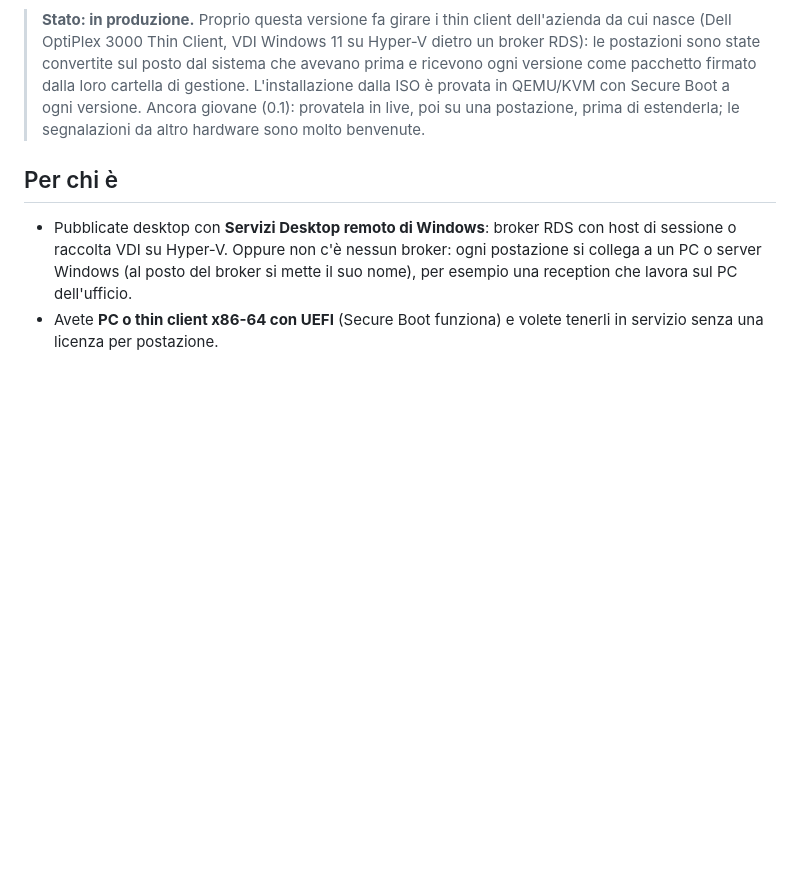
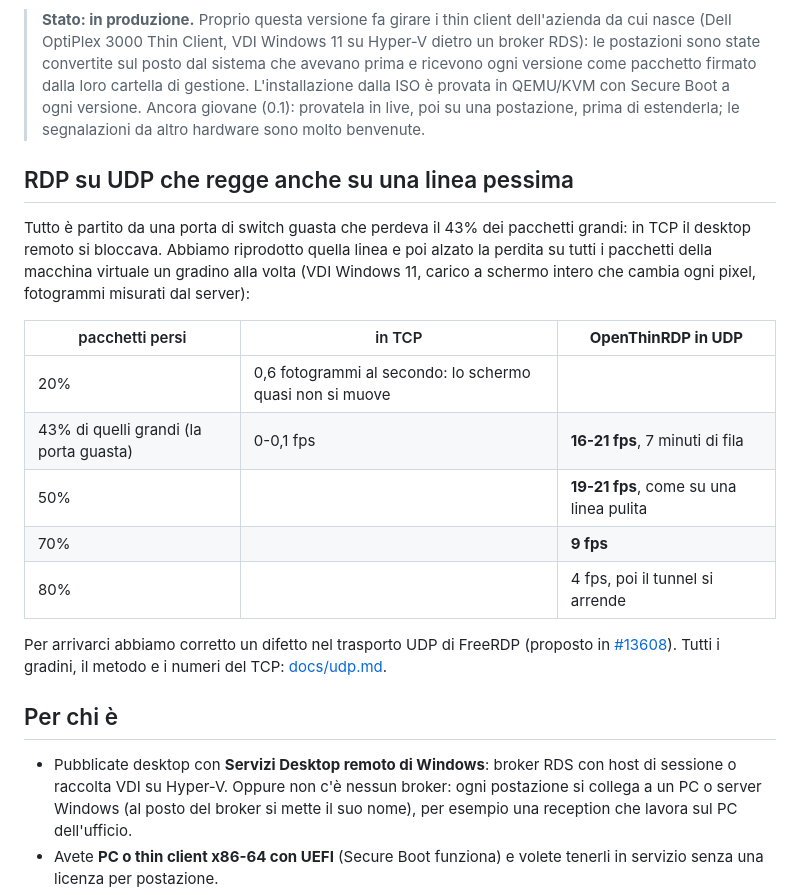
Before and after one commit to Ceschi-ops/openthinrdp, a Markdown page: README.it.md, the part around the change. GitHub-like rendering; blank space fills up the shorter version.

Commit message:
README: RDP over UDP on a bad line, the measurements
UDP 19-21 fps with 50% of the packets lost and 9 with 70%; TCP 0.6 fps at
20%. English and Italian.

```diff
--- a/README.it.md
+++ b/README.it.md
@@ -31,6 +31,25 @@ Client collegati a una VDI Windows 11 su Hyper-V, dove il sistema da cui deriva
 > gestione. L'installazione dalla ISO è provata in QEMU/KVM con Secure Boot a ogni versione. Ancora giovane (0.1):
 > provatela in live, poi su una postazione, prima di estenderla; le segnalazioni da altro hardware sono molto
 > benvenute.
+
+## RDP su UDP che regge anche su una linea pessima
+
+Tutto è partito da una porta di switch guasta che perdeva il 43% dei pacchetti grandi: in TCP il desktop remoto
+si bloccava. Abbiamo riprodotto quella linea e poi alzato la perdita su tutti i pacchetti della macchina virtuale
+un gradino alla volta (VDI Windows 11, carico a schermo intero che cambia ogni pixel, fotogrammi misurati dal
+server):
+
+| pacchetti persi | in TCP | **OpenThinRDP in UDP** |
+|---|---|---|
+| 20% | 0,6 fotogrammi al secondo: lo schermo quasi non si muove | |
+| 43% di quelli grandi (la porta guasta) | 0-0,1 fps | **16-21 fps**, 7 minuti di fila |
+| 50% | | **19-21 fps**, come su una linea pulita |
+| 70% | | **9 fps** |
+| 80% | | 4 fps, poi il tunnel si arrende |
+
+Per arrivarci abbiamo corretto un difetto nel trasporto UDP di FreeRDP (proposto in
+[#13608](https://github.com/FreeRDP/FreeRDP/pull/13608)). Tutti i gradini, il metodo e i numeri del TCP:
+[docs/udp.md](docs/udp.md#on-a-lossy-line).
 
 ## Per chi è
 
```
Also changed, not shown: README.md (+18 -0 lines).
